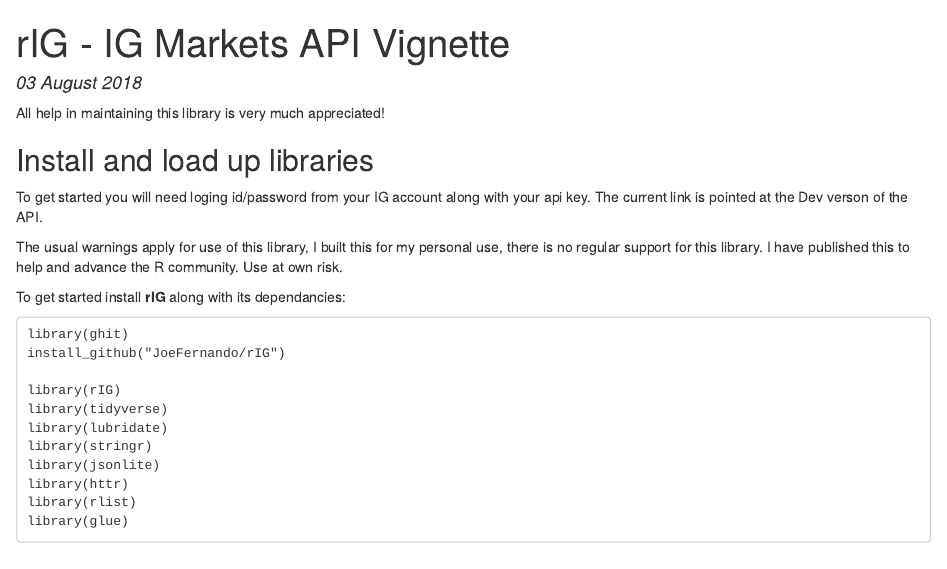
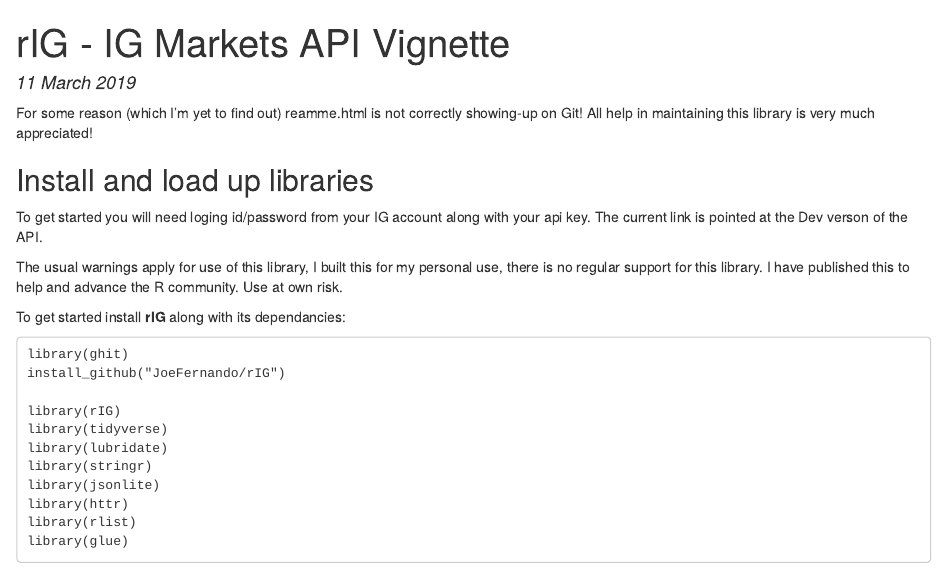
Before and after one commit to JoeFernando/rIG, an R Markdown document (readme.Rmd): the page in a window 1100 px wide, from its top. The pictures show the output file readme.html that the author committed with the source, opened offline.

Commit message:
highlight Git html problem

````diff
--- a/readme.Rmd
+++ b/readme.Rmd
@@ -1,6 +1,6 @@
 ---
 title: "rIG - IG Markets API Vignette"
-date: "03 August 2018"
+date: "11 March 2019"
 output: html_document
 ---
 
@@ -8,6 +8,7 @@
 knitr::opts_chunk$set(echo = TRUE)
 ```
 
+For some reason (which I'm yet to find out) reamme.html is not correctly showing-up on Git!
 All help in maintaining this library is very much appreciated!
 
 
````
Also changed, not shown: readme.html.
